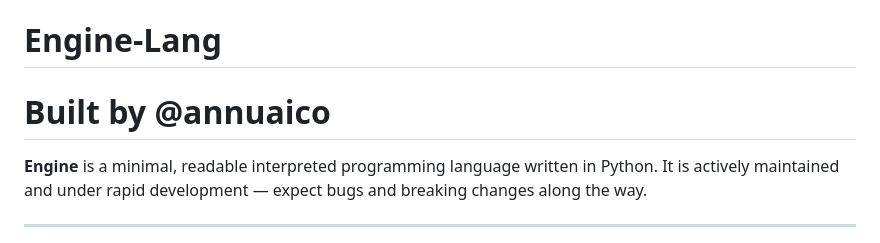
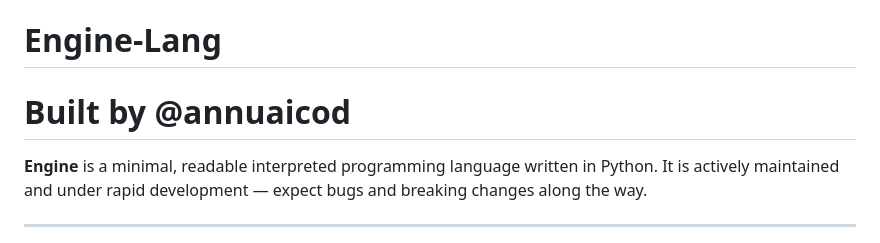
Before and after one commit to annuaicoder/YoftLang, a Markdown page: README.md, the part around the change. Rendered like a GitHub page.

```diff
--- a/README.md
+++ b/README.md
@@ -1,6 +1,6 @@
 # Engine-Lang
 
-# Built by @annuaico
+# Built by @annuaicod
 
 **Engine** is a minimal, readable interpreted programming language written in Python. It is actively maintained and under rapid development — expect bugs and breaking changes along the way.
 
```
